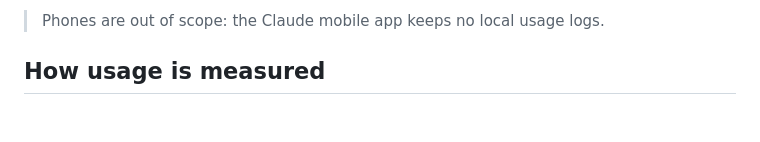
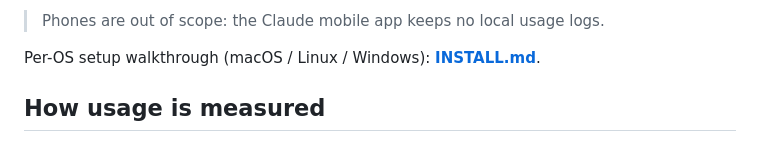
Before and after one commit to rokartur/usagefleet, a Markdown page: README.md, the part around the change. Drawn GitHub-style; blank space fills up the shorter version.

```diff
--- a/README.md
+++ b/README.md
@@ -12,6 +12,8 @@ share of your **5-hour session** and **weekly** limits.
   records only) and pushes token usage to the server.
 
 > Phones are out of scope: the Claude mobile app keeps no local usage logs.
+
+Per-OS setup walkthrough (macOS / Linux / Windows): **[INSTALL.md](INSTALL.md)**.
 
 ## How usage is measured
 
```
Also changed, not shown: INSTALL.md (added, +215 -0 lines), collector/README.md (+3 -0 lines).
